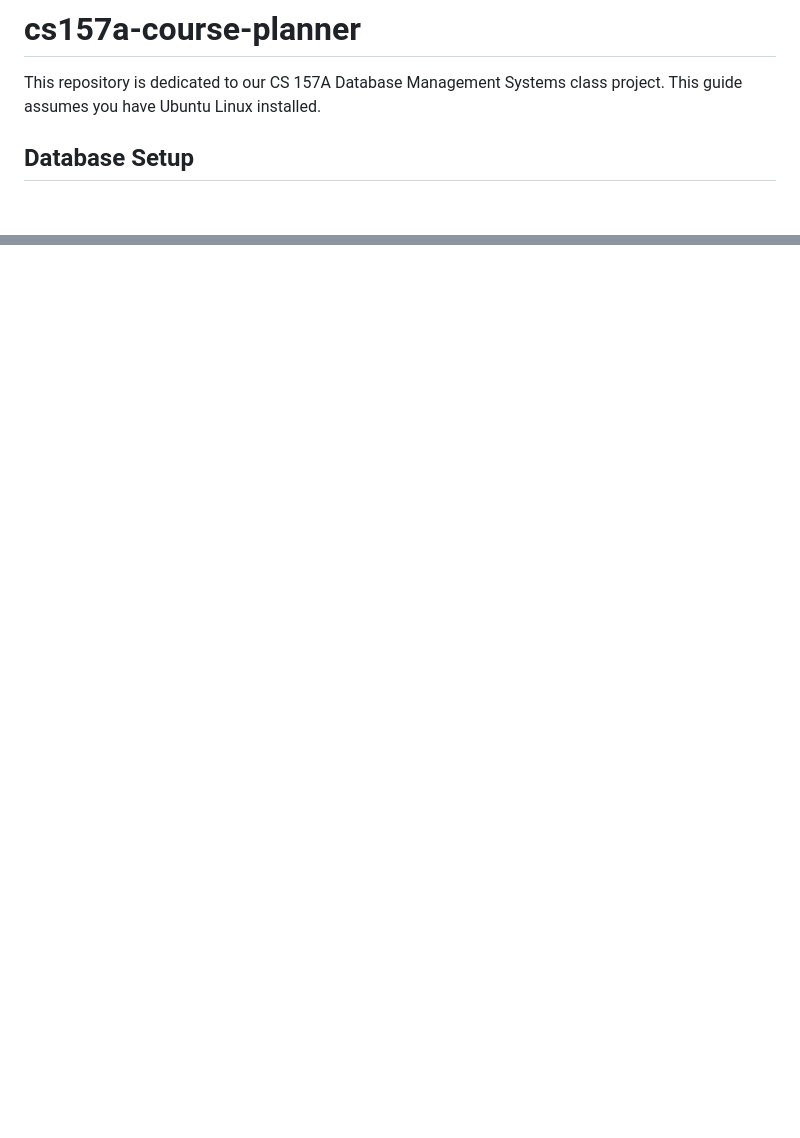
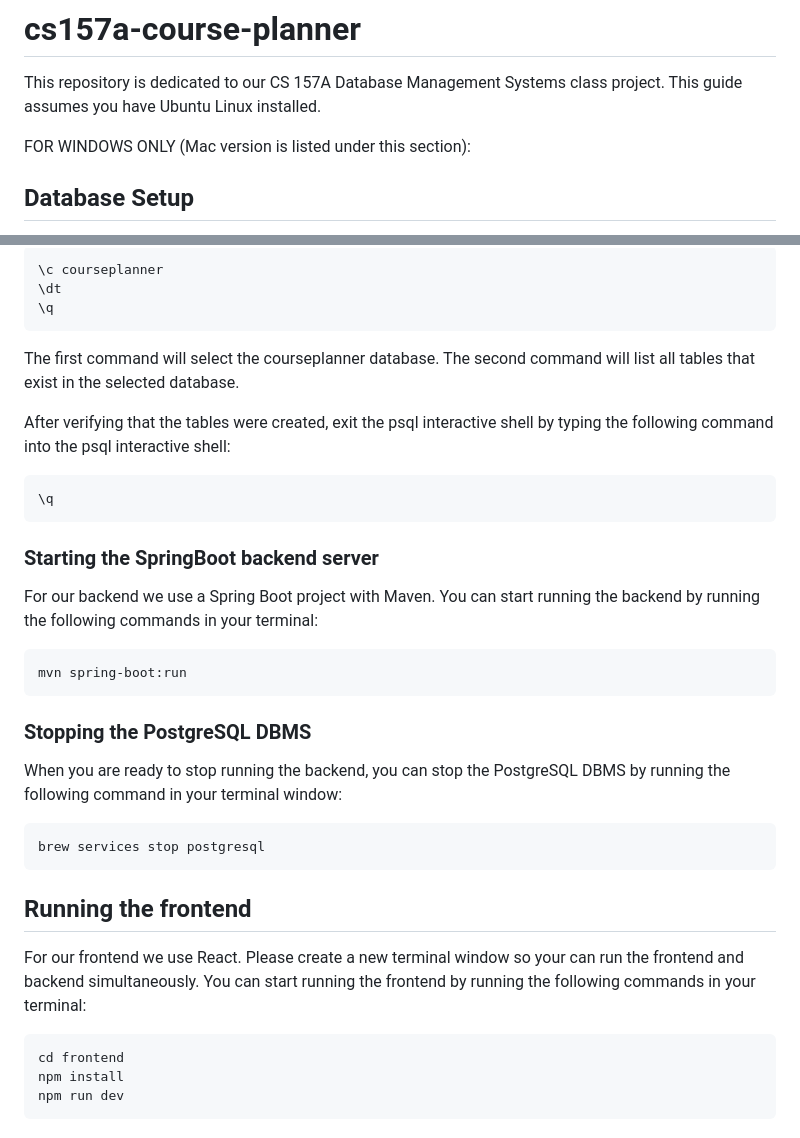
Before and after one commit to arjunsudheer/cs157a-course-planner, a Markdown page: README.md, 2 parts joined by grey strips. Rendered like a GitHub page; blank space fills up the shorter version.

````diff
--- a/README.md
+++ b/README.md
@@ -2,6 +2,7 @@
 
 This repository is dedicated to our CS 157A Database Management Systems class project. This guide assumes you have Ubuntu Linux installed.
 
+FOR WINDOWS ONLY (Mac version is listed under this section):
 ## Database Setup
 
 We use PostgreSQL for our DBMS. You can install PostgreSQL on your system by running the following commands in your terminal:
@@ -154,0 +230,39 @@ To exit the psql interactive shell, type _\q_.
+```
+\c courseplanner
+\dt
+\q
+```
+
+The first command will select the courseplanner database. The second command will list all tables that exist in the selected database.
+
+After verifying that the tables were created, exit the psql interactive shell by typing the following command into the psql interactive shell:
+
+```
+\q
+```
+
+### Starting the SpringBoot backend server
+
+For our backend we use a Spring Boot project with Maven. You can start running the backend by running the following commands in your terminal:
+
+```
+mvn spring-boot:run
+```
+
+### Stopping the PostgreSQL DBMS
+
+When you are ready to stop running the backend, you can stop the PostgreSQL DBMS by running the following command in your terminal window:
+
+```
+brew services stop postgresql
+```
+
+## Running the frontend
+
+For our frontend we use React. Please create a new terminal window so your can run the frontend and backend simultaneously. You can start running the frontend by running the following commands in your terminal:
+
+```
+cd frontend
+npm install
+npm run dev
+```
````
Also changed, not shown: other parts of README.md (+74 -0 lines).
